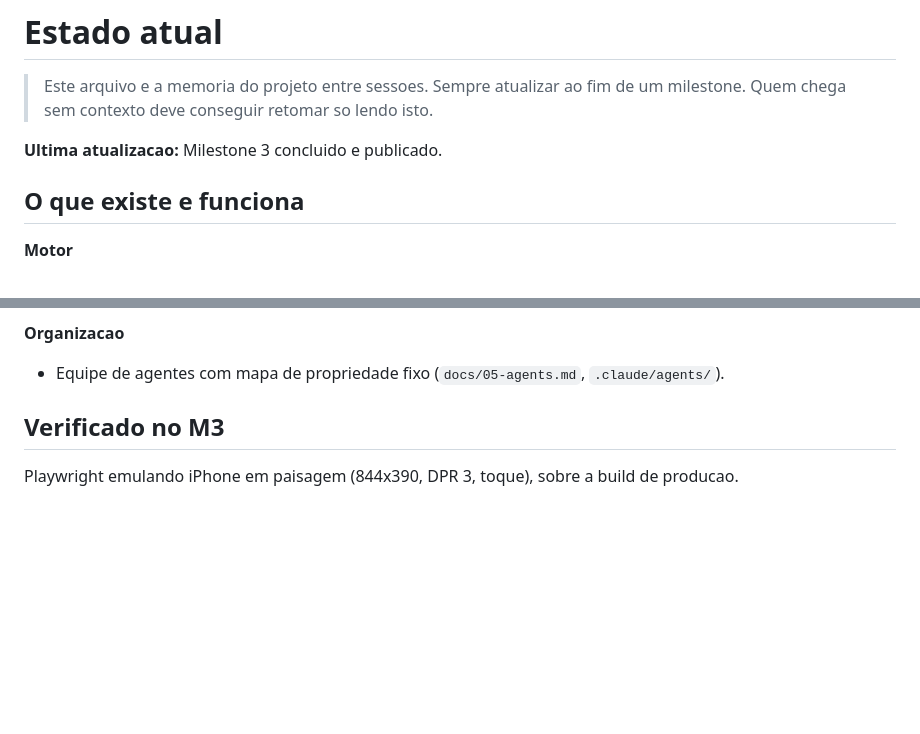
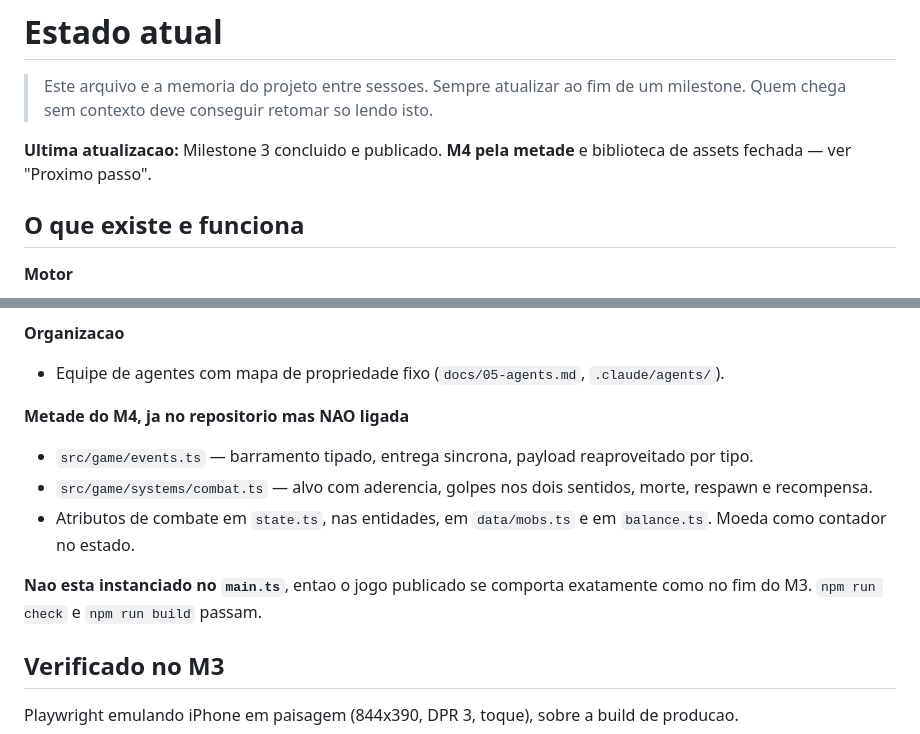
Before and after one commit to grossmannmyguel07-boop/astra-sovereign, a Markdown page: docs/04-state.md, 2 parts joined by grey strips. GitHub-like rendering; blank space fills up the shorter version.

```diff
--- a/docs/04-state.md
+++ b/docs/04-state.md
@@ -3,7 +3,8 @@
 > Este arquivo e a memoria do projeto entre sessoes. Sempre atualizar ao fim
 > de um milestone. Quem chega sem contexto deve conseguir retomar so lendo isto.
 
-**Ultima atualizacao:** Milestone 3 concluido e publicado.
+**Ultima atualizacao:** Milestone 3 concluido e publicado. **M4 pela metade** e
+biblioteca de assets fechada — ver "Proximo passo".
 
 ## O que existe e funciona
 
@@ -92,6 +93,17 @@
 **Organizacao**
 - Equipe de agentes com mapa de propriedade fixo (`docs/05-agents.md`,
   `.claude/agents/`).
+
+**Metade do M4, ja no repositorio mas NAO ligada**
+- `src/game/events.ts` — barramento tipado, entrega sincrona, payload
+  reaproveitado por tipo.
+- `src/game/systems/combat.ts` — alvo com aderencia, golpes nos dois sentidos,
+  morte, respawn e recompensa.
+- Atributos de combate em `state.ts`, nas entidades, em `data/mobs.ts` e em
+  `balance.ts`. Moeda como contador no estado.
+
+**Nao esta instanciado no `main.ts`**, entao o jogo publicado se comporta
+exatamente como no fim do M3. `npm run check` e `npm run build` passam.
 
 ## Verificado no M3
 
```
Also changed, not shown: other parts of docs/04-state.md (+51 -12 lines).
